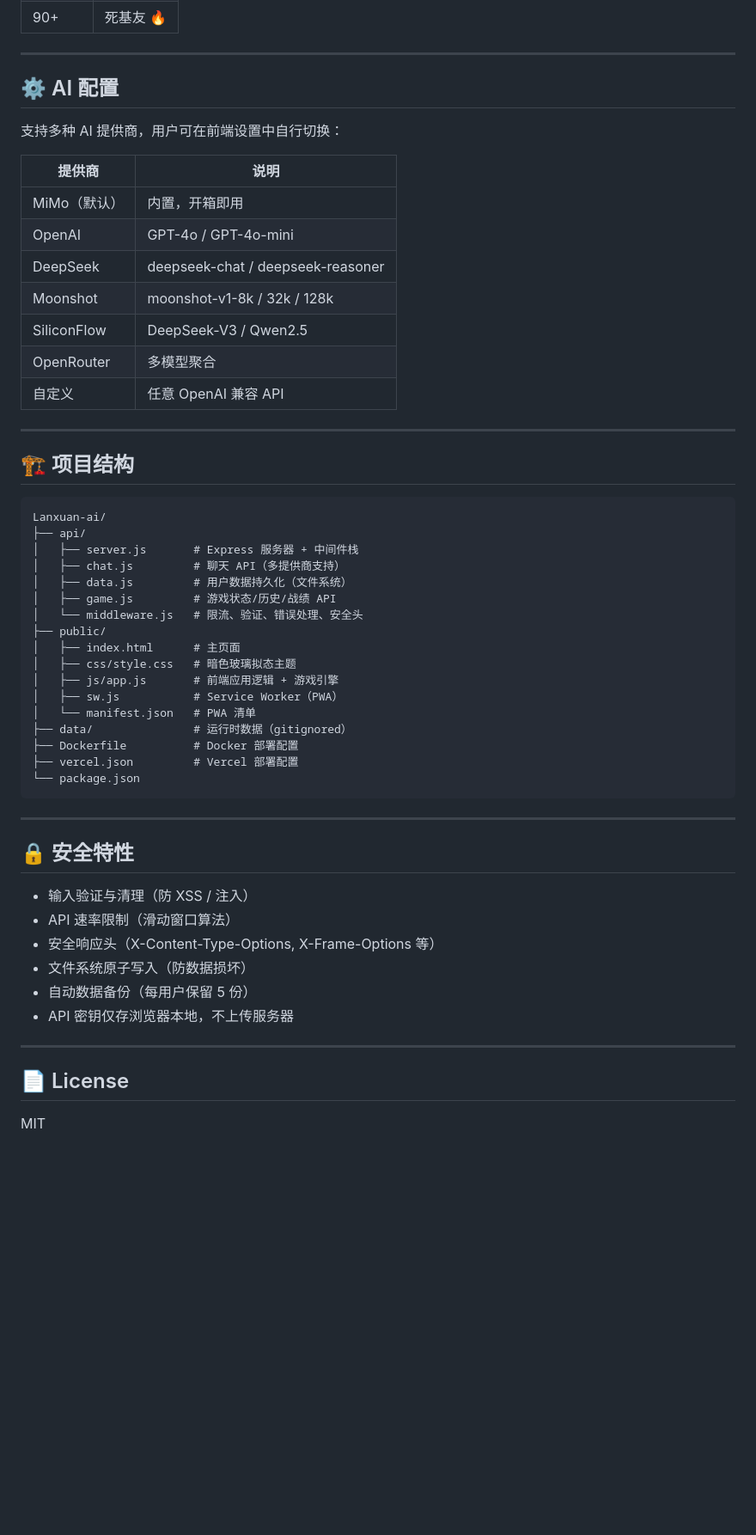
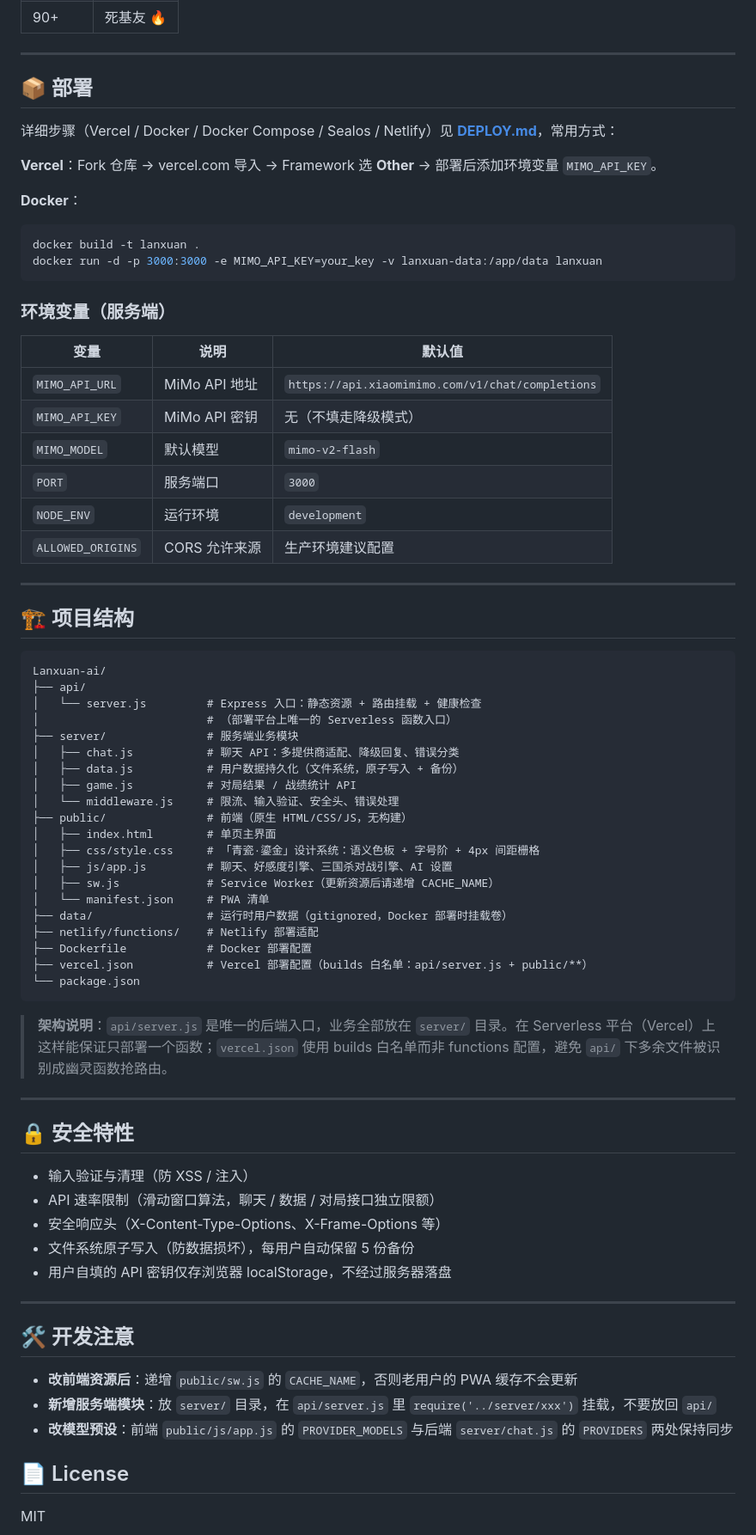
Before and after one commit to Arisemoss/Lanxuan-ai, a Markdown page: README.md, the part around one of its changes. Shown at 86% size. GitHub-like rendering; blank space fills up the shorter version.

````diff
--- a/README.md
+++ b/README.md
@@ -74,19 +81,29 @@ docker run -p 3000:3000 -e MIMO_API_KEY=your_key lanxuan
 
 ---
 
-## ⚙️ AI 配置
+## 📦 部署
 
-支持多种 AI 提供商，用户可在前端设置中自行切换：
+详细步骤（Vercel / Docker / Docker Compose / Sealos / Netlify）见 **[DEPLOY.md](DEPLOY.md)**，常用方式：
 
-| 提供商 | 说明 |
-|--------|------|
-| MiMo（默认） | 内置，开箱即用 |
-| OpenAI | GPT-4o / GPT-4o-mini |
-| DeepSeek | deepseek-chat / deepseek-reasoner |
-| Moonshot | moonshot-v1-8k / 32k / 128k |
-| SiliconFlow | DeepSeek-V3 / Qwen2.5 |
-| OpenRouter | 多模型聚合 |
-| 自定义 | 任意 OpenAI 兼容 API |
+**Vercel**：Fork 仓库 → vercel.com 导入 → Framework 选 **Other** → 部署后添加环境变量 `MIMO_API_KEY`。
+
+**Docker**：
+
+```bash
+docker build -t lanxuan .
+docker run -d -p 3000:3000 -e MIMO_API_KEY=your_key -v lanxuan-data:/app/data lanxuan
+```
+
+### 环境变量（服务端）
+
+| 变量 | 说明 | 默认值 |
+|------|------|--------|
+| `MIMO_API_URL` | MiMo API 地址 | `https://api.xiaomimimo.com/v1/chat/completions` |
+| `MIMO_API_KEY` | MiMo API 密钥 | 无（不填走降级模式） |
+| `MIMO_MODEL` | 默认模型 | `mimo-v2-flash` |
+| `PORT` | 服务端口 | `3000` |
+| `NODE_ENV` | 运行环境 | `development` |
+| `ALLOWED_ORIGINS` | CORS 允许来源 | 生产环境建议配置 |
 
 ---
 
@@ -95,35 +112,45 @@ docker run -p 3000:3000 -e MIMO_API_KEY=your_key lanxuan
 ```
 Lanxuan-ai/
 ├── api/
-│   ├── server.js       # Express 服务器 + 中间件栈
-│   ├── chat.js         # 聊天 API（多提供商支持）
-│   ├── data.js         # 用户数据持久化（文件系统）
-│   ├── game.js         # 游戏状态/历史/战绩 API
-│   └── middleware.js   # 限流、验证、错误处理、安全头
-├── public/
-│   ├── index.html      # 主页面
-│   ├── css/style.css   # 暗色玻璃拟态主题
-│   ├── js/app.js       # 前端应用逻辑 + 游戏引擎
-│   ├── sw.js           # Service Worker（PWA）
-│   └── manifest.json   # PWA 清单
-├── data/               # 运行时数据（gitignored）
-├── Dockerfile          # Docker 部署配置
-├── vercel.json         # Vercel 部署配置
+│   └── server.js         # Express 入口：静态资源 + 路由挂载 + 健康检查
+│                         # （部署平台上唯一的 Serverless 函数入口）
+├── server/               # 服务端业务模块
+│   ├── chat.js           # 聊天 API：多提供商适配、降级回复、错误分类
+│   ├── data.js           # 用户数据持久化（文件系统，原子写入 + 备份）
+│   ├── game.js           # 对局结果 / 战绩统计 API
+│   └── middleware.js     # 限流、输入验证、安全头、错误处理
+├── public/               # 前端（原生 HTML/CSS/JS，无构建）
+│   ├── index.html        # 单页主界面
+│   ├── css/style.css     # 「青瓷·鎏金」设计系统：语义色板 + 字号阶 + 4px 间距栅格
+│   ├── js/app.js         # 聊天、好感度引擎、三国杀对战引擎、AI 设置
+│   ├── sw.js             # Service Worker（更新资源后请递增 CACHE_NAME）
+│   └── manifest.json     # PWA 清单
+├── data/                 # 运行时用户数据（gitignored，Docker 部署时挂载卷）
+├── netlify/functions/    # Netlify 部署适配
+├── Dockerfile            # Docker 部署配置
+├── vercel.json           # Vercel 部署配置（builds 白名单：api/server.js + public/**）
 └── package.json
 ```
+
+> **架构说明**：`api/server.js` 是唯一的后端入口，业务全部放在 `server/` 目录。在 Serverless 平台（Vercel）上这样能保证只部署一个函数；`vercel.json` 使用 builds 白名单而非 functions 配置，避免 `api/` 下多余文件被识别成幽灵函数抢路由。
 
 ---
 
 ## 🔒 安全特性
 
 - 输入验证与清理（防 XSS / 注入）
-- API 速率限制（滑动窗口算法）
-- 安全响应头（X-Content-Type-Options, X-Frame-Options 等）
-- 文件系统原子写入（防数据损坏）
-- 自动数据备份（每用户保留 5 份）
-- API 密钥仅存浏览器本地，不上传服务器
+- API 速率限制（滑动窗口算法，聊天 / 数据 / 对局接口独立限额）
+- 安全响应头（X-Content-Type-Options、X-Frame-Options 等）
+- 文件系统原子写入（防数据损坏），每用户自动保留 5 份备份
+- 用户自填的 API 密钥仅存浏览器 localStorage，不经过服务器落盘
 
 ---
+
+## 🛠️ 开发注意
+
+- **改前端资源后**：递增 `public/sw.js` 的 `CACHE_NAME`，否则老用户的 PWA 缓存不会更新
+- **新增服务端模块**：放 `server/` 目录，在 `api/server.js` 里 `require('../server/xxx')` 挂载，不要放回 `api/`
+- **改模型预设**：前端 `public/js/app.js` 的 `PROVIDER_MODELS` 与后端 `server/chat.js` 的 `PROVIDERS` 两处保持同步
 
 ## 📄 License
 
````
Also changed, not shown: other parts of README.md (+32 -25 lines).
